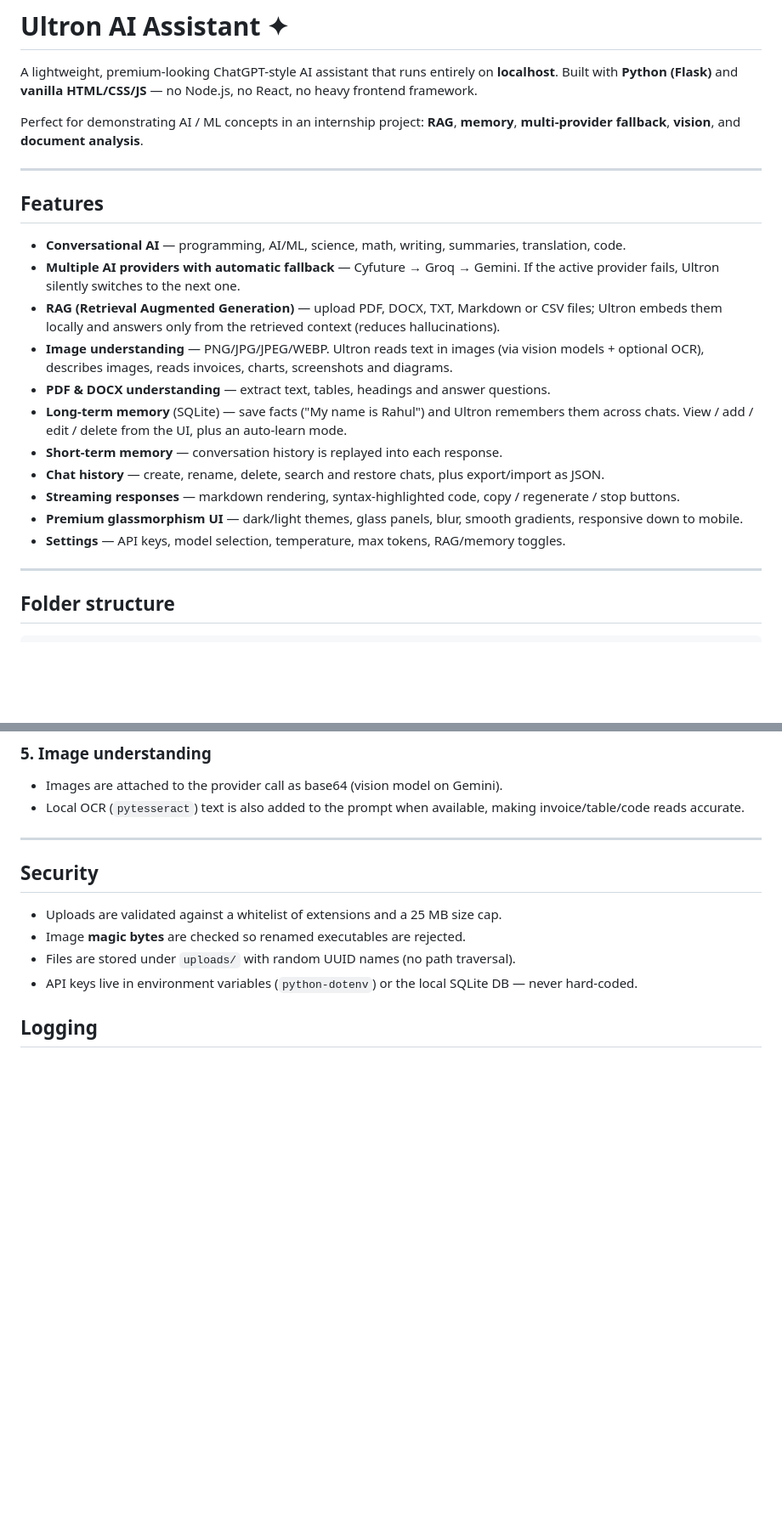
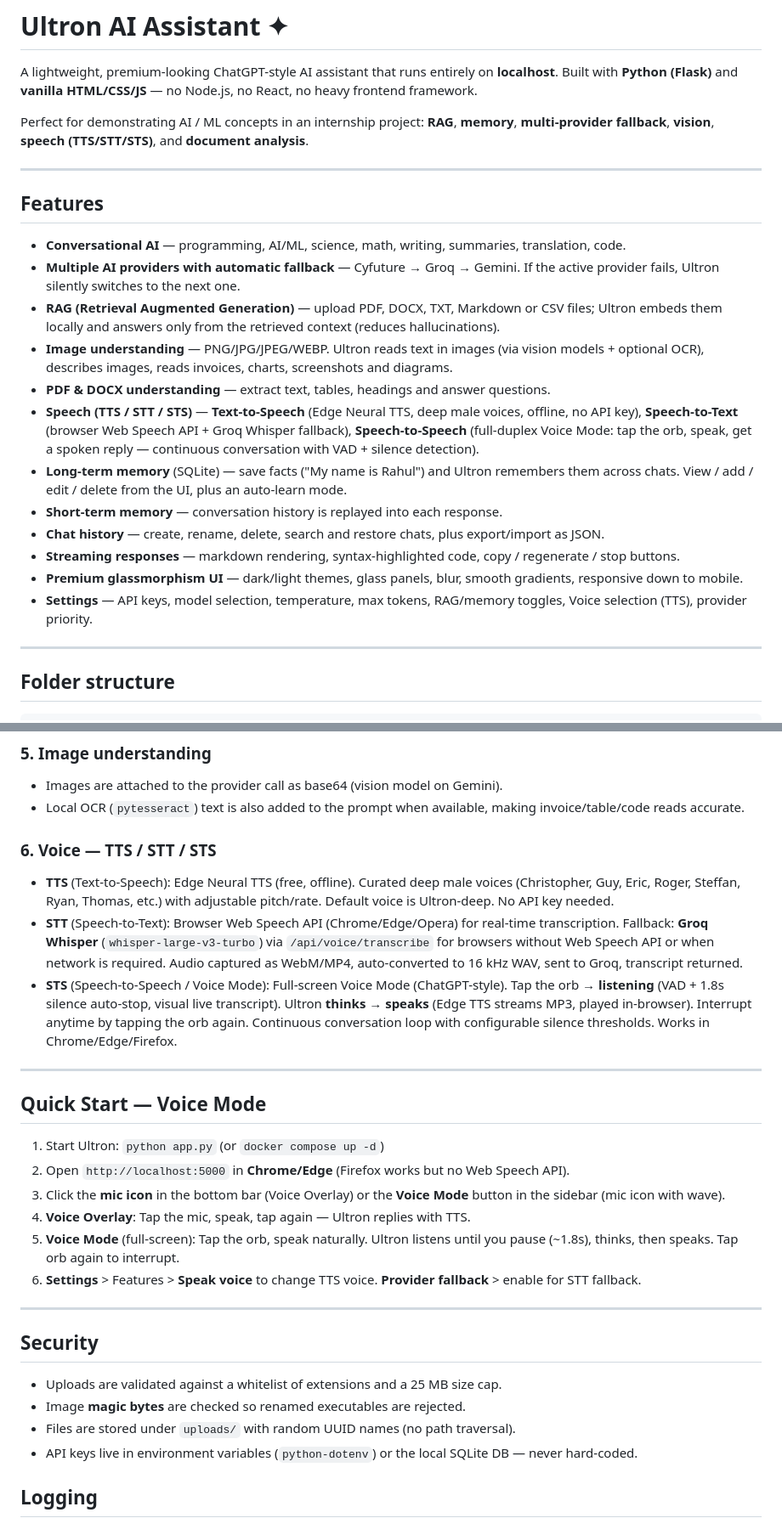
Before and after one commit to Prfshadow/Ultron, a Markdown page: README.md, 2 parts joined by grey strips. Shown at 85% size. Drawn GitHub-style; blank space fills up the shorter version.

Commit message:
docs: add TTS/STT/STS voice features to README

```diff
--- a/README.md
+++ b/README.md
@@ -3,7 +3,7 @@
 A lightweight, premium-looking ChatGPT-style AI assistant that runs entirely on **localhost**.
 Built with **Python (Flask)** and **vanilla HTML/CSS/JS** — no Node.js, no React, no heavy frontend framework.
 
-Perfect for demonstrating AI / ML concepts in an internship project: **RAG**, **memory**, **multi-provider fallback**, **vision**, and **document analysis**.
+Perfect for demonstrating AI / ML concepts in an internship project: **RAG**, **memory**, **multi-provider fallback**, **vision**, **speech (TTS/STT/STS)**, and **document analysis**.
 
 ---
 
@@ -14,12 +14,13 @@ Perfect for demonstrating AI / ML concepts in an internship project: **RAG**, **
 - **RAG (Retrieval Augmented Generation)** — upload PDF, DOCX, TXT, Markdown or CSV files; Ultron embeds them locally and answers only from the retrieved context (reduces hallucinations).
 - **Image understanding** — PNG/JPG/JPEG/WEBP. Ultron reads text in images (via vision models + optional OCR), describes images, reads invoices, charts, screenshots and diagrams.
 - **PDF & DOCX understanding** — extract text, tables, headings and answer questions.
+- **Speech (TTS / STT / STS)** — **Text-to-Speech** (Edge Neural TTS, deep male voices, offline, no API key), **Speech-to-Text** (browser Web Speech API + Groq Whisper fallback), **Speech-to-Speech** (full-duplex Voice Mode: tap the orb, speak, get a spoken reply — continuous conversation with VAD + silence detection).
 - **Long-term memory** (SQLite) — save facts ("My name is Rahul") and Ultron remembers them across chats. View / add / edit / delete from the UI, plus an auto-learn mode.
 - **Short-term memory** — conversation history is replayed into each response.
 - **Chat history** — create, rename, delete, search and restore chats, plus export/import as JSON.
 - **Streaming responses** — markdown rendering, syntax-highlighted code, copy / regenerate / stop buttons.
 - **Premium glassmorphism UI** — dark/light themes, glass panels, blur, smooth gradients, responsive down to mobile.
-- **Settings** — API keys, model selection, temperature, max tokens, RAG/memory toggles.
+- **Settings** — API keys, model selection, temperature, max tokens, RAG/memory toggles, Voice selection (TTS), provider priority.
 
 ---
 
@@ -137,6 +138,23 @@ Add them to a `.env` file (see `.env.example`) — keys cannot be changed from t
 - Images are attached to the provider call as base64 (vision model on Gemini).
 - Local OCR (`pytesseract`) text is also added to the prompt when available, making invoice/table/code reads accurate.
 
+### 6. Voice — TTS / STT / STS
+
+- **TTS** (Text-to-Speech): Edge Neural TTS (free, offline). Curated deep male voices (Christopher, Guy, Eric, Roger, Steffan, Ryan, Thomas, etc.) with adjustable pitch/rate. Default voice is Ultron-deep. No API key needed.
+- **STT** (Speech-to-Text): Browser Web Speech API (Chrome/Edge/Opera) for real-time transcription. Fallback: **Groq Whisper** (`whisper-large-v3-turbo`) via `/api/voice/transcribe` for browsers without Web Speech API or when network is required. Audio captured as WebM/MP4, auto-converted to 16 kHz WAV, sent to Groq, transcript returned.
+- **STS** (Speech-to-Speech / Voice Mode): Full-screen Voice Mode (ChatGPT-style). Tap the orb → **listening** (VAD + 1.8s silence auto-stop, visual live transcript). Ultron **thinks** → **speaks** (Edge TTS streams MP3, played in-browser). Interrupt anytime by tapping the orb again. Continuous conversation loop with configurable silence thresholds. Works in Chrome/Edge/Firefox.
+
+---
+
+## Quick Start — Voice Mode
+
+1. Start Ultron: `python app.py` (or `docker compose up -d`)
+2. Open `http://localhost:5000` in **Chrome/Edge** (Firefox works but no Web Speech API).
+3. Click the **mic icon** in the bottom bar (Voice Overlay) or the **Voice Mode** button in the sidebar (mic icon with wave).
+4. **Voice Overlay**: Tap the mic, speak, tap again — Ultron replies with TTS.
+5. **Voice Mode** (full-screen): Tap the orb, speak naturally. Ultron listens until you pause (~1.8s), thinks, then speaks. Tap orb again to interrupt.
+6. **Settings** > Features > **Speak voice** to change TTS voice. **Provider fallback** > enable for STT fallback.
+
 ---
 
 ## Security
```
